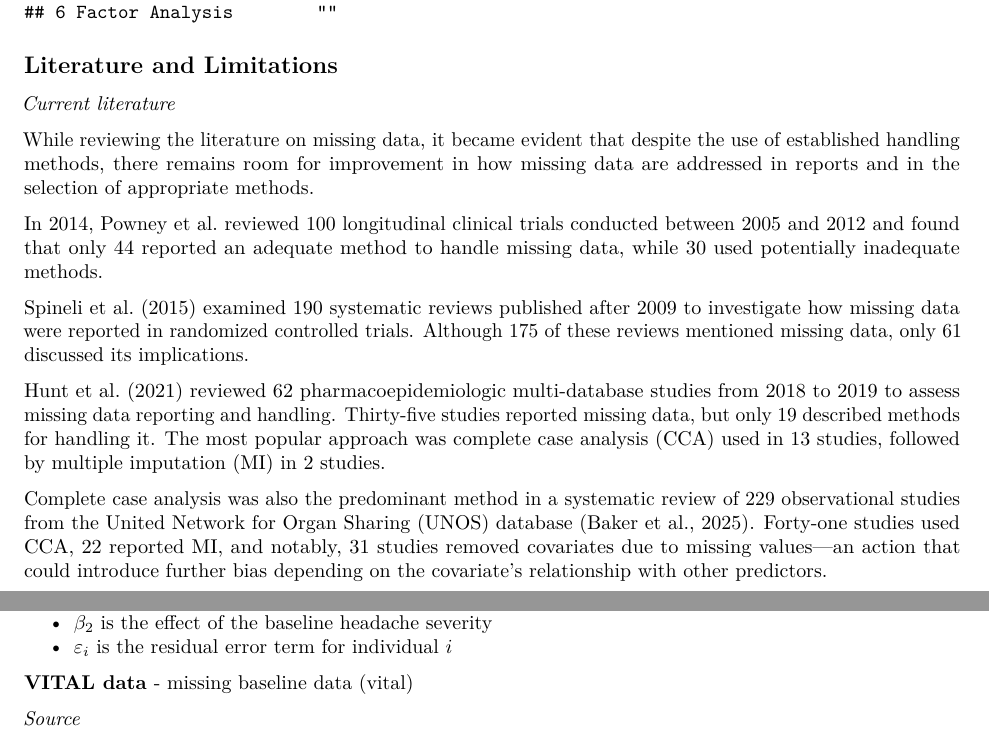
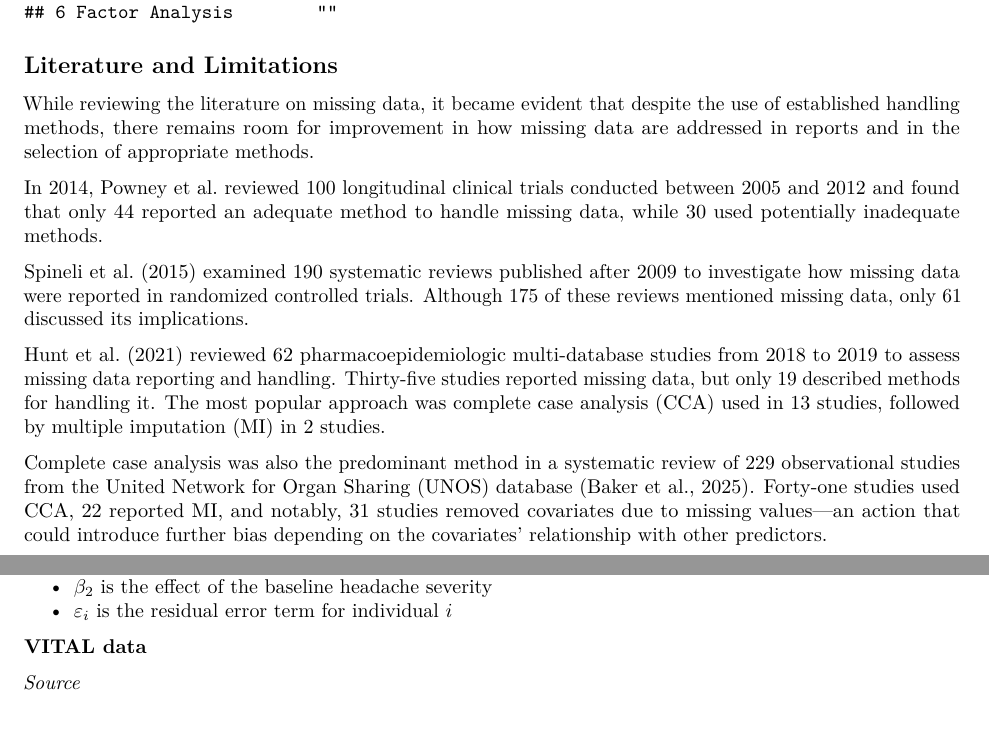
Before and after one commit to amydebrun/Missing-Data, an R Markdown document (.github/workflows/Final_Report.Rmd): two parts of pages 4 and 8 of 30, joined at a grey line, cut so that both start at the same text. Rendered offline with R 4.5, knitr and Pandoc, then LaTeX, with nearby package versions; drawn as R Markdown's standard PDF in place of the format the file asks for; some code elsewhere in the file could not run offline.

Commit message:
literature text

```diff
--- a/.github/workflows/Final_Report.Rmd
+++ b/.github/workflows/Final_Report.Rmd
@@ -184,8 +184,6 @@ print(missing_pattern_table)
 
 ## Literature and Limitations
 
-*Current literature*
-
 While reviewing the literature on missing data, it became evident that despite the use of established handling methods, there remains room for improvement in how missing data are addressed in reports and in the selection of appropriate methods.
 
 In 2014, Powney et al. reviewed 100 longitudinal clinical trials conducted between 2005 and 2012 and found that only 44 reported an adequate method to handle missing data, while 30 used potentially inadequate methods.
@@ -194,7 +192,7 @@ Spineli et al. (2015) examined 190 systematic reviews published after 2009 to in
 
 Hunt et al. (2021) reviewed 62 pharmacoepidemiologic multi-database studies from 2018 to 2019 to assess missing data reporting and handling. Thirty-five studies reported missing data, but only 19 described methods for handling it. The most popular approach was complete case analysis (CCA) used in 13 studies, followed by multiple imputation (MI) in 2 studies.
 
-Complete case analysis was also the predominant method in a systematic review of 229 observational studies from the United Network for Organ Sharing (UNOS) database (Baker et al., 2025). Forty-one studies used CCA, 22 reported MI, and notably, 31 studies removed covariates due to missing values—an action that could introduce further bias depending on the covariate’s relationship with other predictors.
+Complete case analysis was also the predominant method in a systematic review of 229 observational studies from the United Network for Organ Sharing (UNOS) database (Baker et al., 2025). Forty-one studies used CCA, 22 reported MI, and notably, 31 studies removed covariates due to missing values—an action that could introduce further bias depending on the covariates' relationship with other predictors.
 
 \newpage
 
@@ -298,7 +296,7 @@ where
 -   $\beta_2$ is the effect of the baseline headache severity
 -   $\varepsilon_i$ is the residual error term for individual $i$
 
-**VITAL data** - missing baseline data (vital)
+**VITAL data**
 
 *Source*
 
```
